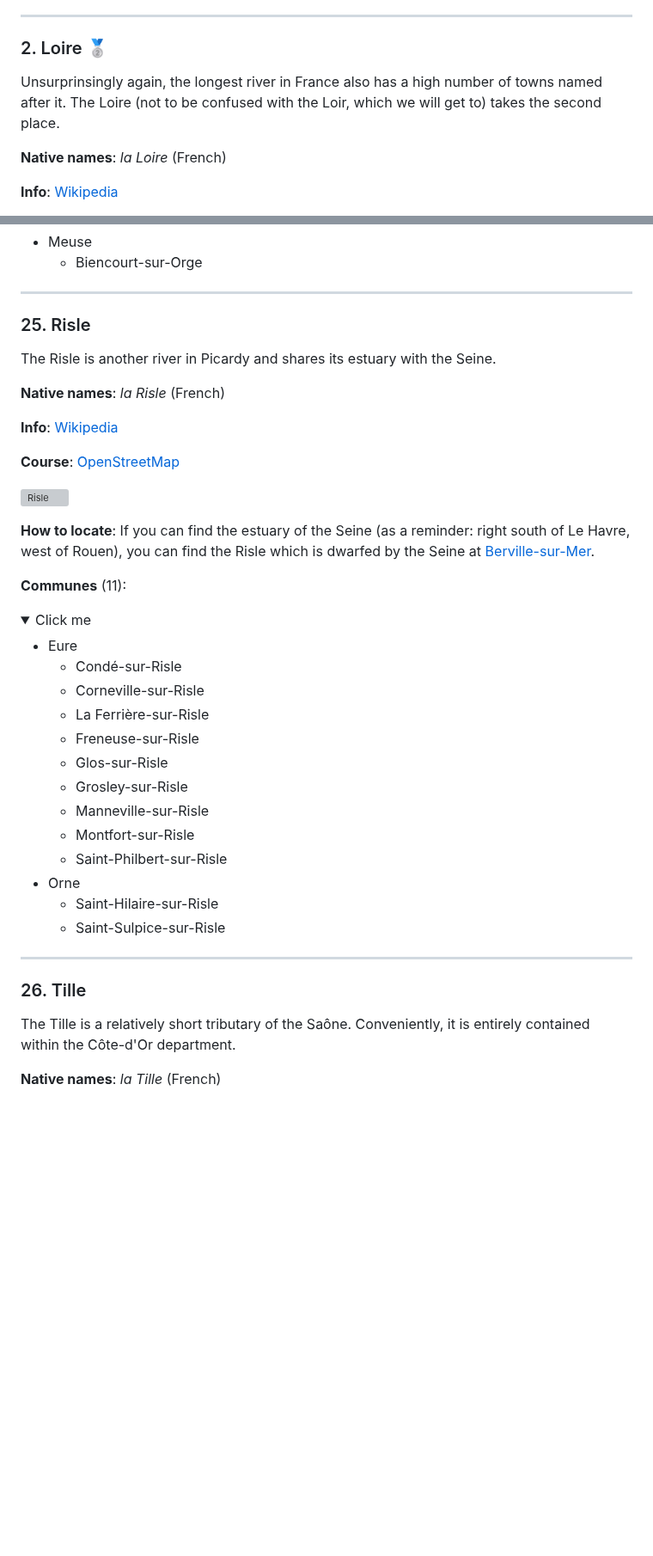
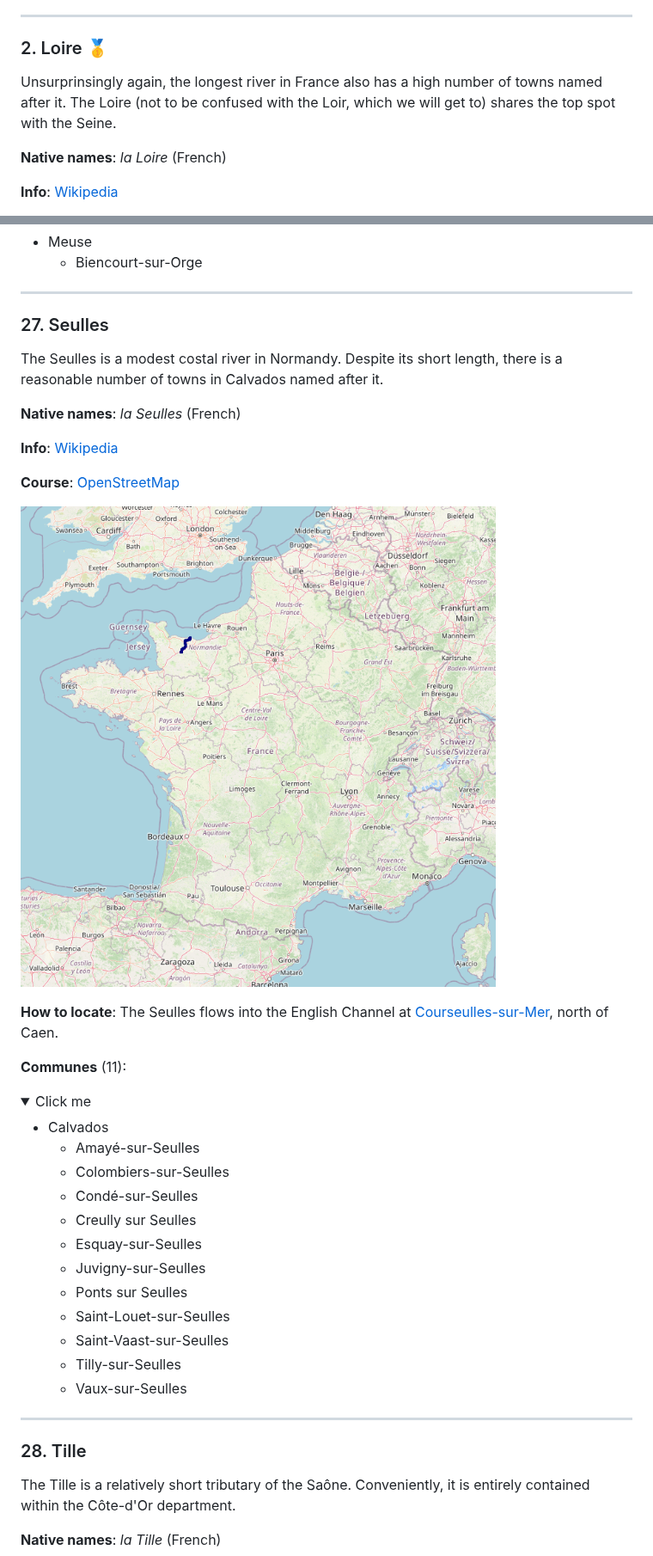
Before and after one commit to MX-Futhark/geoguessr-docs, a Markdown page: rivers-of-france/README.md, 2 parts joined by grey strips. Shown at 86% size. Rendered like a GitHub page; pictures changed too: rivers-of-france/img/courses/seulles.png (added); folded sections open; blank space fills up the shorter version; grey boxes are pictures that could not be loaded.

```diff
--- a/rivers-of-france/README.md
+++ b/rivers-of-france/README.md
@@ -200,9 +201,9 @@ Unsurprisingly, the most famous river in France reaches the top of the list, wit
 
 ----------
 
-### <span id="spot-02">2. Loire 🥈</span>
+### <span id="spot-02">2. Loire 🥇</span>
 
-Unsurprinsingly again, the longest river in France also has a high number of towns named after it. The Loire (not to be confused with the Loir, which we will get to) takes the second place.
+Unsurprinsingly again, the longest river in France also has a high number of towns named after it. The Loire (not to be confused with the Loir, which we will get to) shares the top spot with the Seine.
 
 **Native names**: _la Loire_ (French)
 
@@ -1309,9 +1386,9 @@ Tributary of the Saulx (1):
 
 ----------
 
-### <span id="spot-25">25. Risle</span>
+### <span id="spot-27">27. Seulles</span>
 
-The Risle is another river in Picardy and shares its estuary with the Seine.
+The Seulles is a modest costal river in Normandy. Despite its short length, there is a reasonable number of towns in Calvados named after it.
 
-**Native names**: _la Risle_ (French)
+**Native names**: _la Seulles_ (French)
 
@@ -1321,30 +1398,29 @@ The Risle is another river in Picardy and shares its estuary with the Seine.
 
-![Risle](./img/courses/risle.png)
+![Seulles](./img/courses/seulles.png)
 
-**How to locate**: If you can find the estuary of the Seine (as a reminder: right south of Le Havre, west of Rouen), you can find the Risle which is dwarfed by the Seine at [Berville-sur-Mer](https://www.google.com/maps/@49.4417422,0.365008,13.86z).
+**How to locate**: The Seulles flows into the English Channel at [Courseulles-sur-Mer](https://www.google.com/maps/@49.3355913,-0.4604424,15.94z), north of Caen.
 
 **Communes** (11):
 <details>
 <summary>Click me</summary>
 
-- Eure
-  * Condé-sur-Risle
-  * Corneville-sur-Risle
-  * La Ferrière-sur-Risle
-  * Freneuse-sur-Risle
-  * Glos-sur-Risle
-  * Grosley-sur-Risle
-  * Manneville-sur-Risle
-  * Montfort-sur-Risle
-  * Saint-Philbert-sur-Risle
-- Orne
-  * Saint-Hilaire-sur-Risle
-  * Saint-Sulpice-sur-Risle
+- Calvados
+  * Amayé-sur-Seulles
+  * Colombiers-sur-Seulles
+  * Condé-sur-Seulles
+  * Creully sur Seulles
+  * Esquay-sur-Seulles
+  * Juvigny-sur-Seulles
+  * Ponts sur Seulles
+  * Saint-Louet-sur-Seulles
+  * Saint-Vaast-sur-Seulles
+  * Tilly-sur-Seulles
+  * Vaux-sur-Seulles
 </details>
 
 ----------
 
-### <span id="spot-26">26. Tille</span>
+### <span id="spot-28">28. Tille</span>
 
 The Tille is a relatively short tributary of the Saône. Conveniently, it is entirely contained within the Côte-d'Or department.
 
```
Also changed, not shown: other parts of rivers-of-france/README.md (+98 -57 lines), 4 other files.
